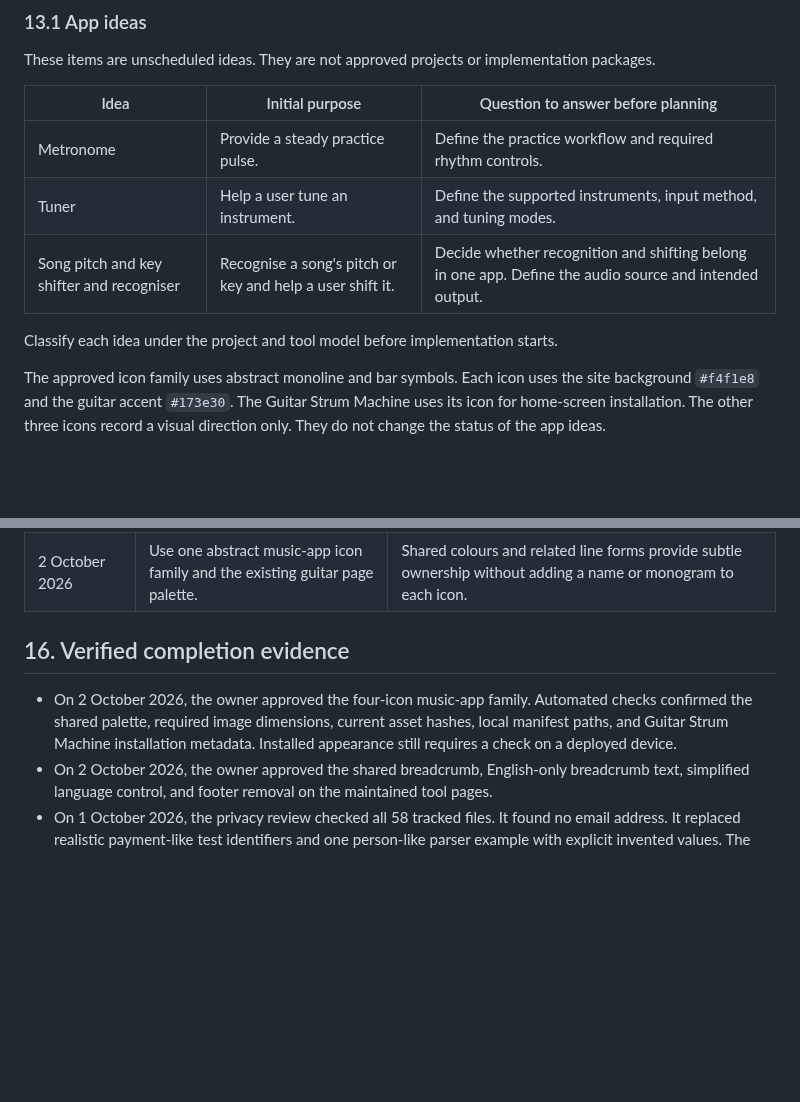
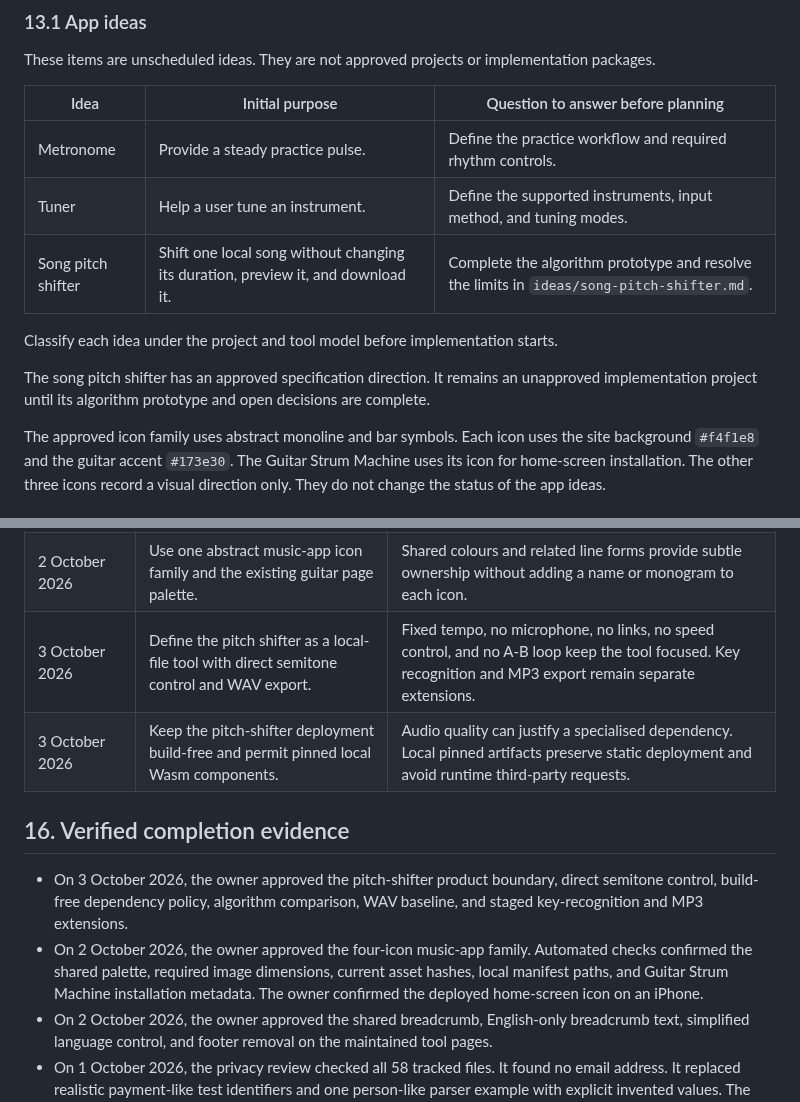
Before and after one commit to volo1st/volo1st.github.io, a Markdown page: plan.md, 2 parts joined by grey strips. Drawn GitHub-style; blank space fills up the shorter version.

Commit message:
Specify song pitch shifter

```diff
--- a/plan.md
+++ b/plan.md
@@ -446,9 +446,11 @@ These items are unscheduled ideas. They are not approved projects or implementat
 | --- | --- | --- |
 | Metronome | Provide a steady practice pulse. | Define the practice workflow and required rhythm controls. |
 | Tuner | Help a user tune an instrument. | Define the supported instruments, input method, and tuning modes. |
-| Song pitch and key shifter and recogniser | Recognise a song's pitch or key and help a user shift it. | Decide whether recognition and shifting belong in one app. Define the audio source and intended output. |
+| Song pitch shifter | Shift one local song without changing its duration, preview it, and download it. | Complete the algorithm prototype and resolve the limits in `ideas/song-pitch-shifter.md`. |
 
 Classify each idea under the project and tool model before implementation starts.
+
+The song pitch shifter has an approved specification direction. It remains an unapproved implementation project until its algorithm prototype and open decisions are complete.
 
 The approved icon family uses abstract monoline and bar symbols. Each icon uses the site background `#f4f1e8` and the guitar accent `#173e30`. The Guitar Strum Machine uses its icon for home-screen installation. The other three icons record a visual direction only. They do not change the status of the app ideas.
 
@@ -519,10 +521,13 @@ The approved icon family uses abstract monoline and bar symbols. Each icon uses
 | 2 October 2026 | Name the directory “Tools” and use the shared breadcrumb shell on maintained tool pages. | The shorter name fits the public-site voice. Breadcrumb links provide sufficient navigation, so a repeated logo, large title, and footer add unnecessary visual weight. |
 | 2 October 2026 | Record the metronome, tuner, and song pitch and key tool as unscheduled ideas. | The concepts need product definitions before they become projects or implementation packages. |
 | 2 October 2026 | Use one abstract music-app icon family and the existing guitar page palette. | Shared colours and related line forms provide subtle ownership without adding a name or monogram to each icon. |
+| 3 October 2026 | Define the pitch shifter as a local-file tool with direct semitone control and WAV export. | Fixed tempo, no microphone, no links, no speed control, and no A-B loop keep the tool focused. Key recognition and MP3 export remain separate extensions. |
+| 3 October 2026 | Keep the pitch-shifter deployment build-free and permit pinned local Wasm components. | Audio quality can justify a specialised dependency. Local pinned artifacts preserve static deployment and avoid runtime third-party requests. |
 
 ## 16. Verified completion evidence
 
-- On 2 October 2026, the owner approved the four-icon music-app family. Automated checks confirmed the shared palette, required image dimensions, current asset hashes, local manifest paths, and Guitar Strum Machine installation metadata. Installed appearance still requires a check on a deployed device.
+- On 3 October 2026, the owner approved the pitch-shifter product boundary, direct semitone control, build-free dependency policy, algorithm comparison, WAV baseline, and staged key-recognition and MP3 extensions.
+- On 2 October 2026, the owner approved the four-icon music-app family. Automated checks confirmed the shared palette, required image dimensions, current asset hashes, local manifest paths, and Guitar Strum Machine installation metadata. The owner confirmed the deployed home-screen icon on an iPhone.
 - On 2 October 2026, the owner approved the shared breadcrumb, English-only breadcrumb text, simplified language control, and footer removal on the maintained tool pages.
 - On 1 October 2026, the privacy review checked all 58 tracked files. It found no email address. It replaced realistic payment-like test identifiers and one person-like parser example with explicit invented values. The regenerated ABA fixture contains four 120-character records and approved invented labels only.
 - On 14 September 2026, the owner verified the current converter in Chrome on a MacBook Air and Safari on an iPhone 16 Pro. The owner also verified the page at 200 percent zoom.
```
Also changed, not shown: ideas/song-pitch-shifter.md (added, +246 -0 lines).
